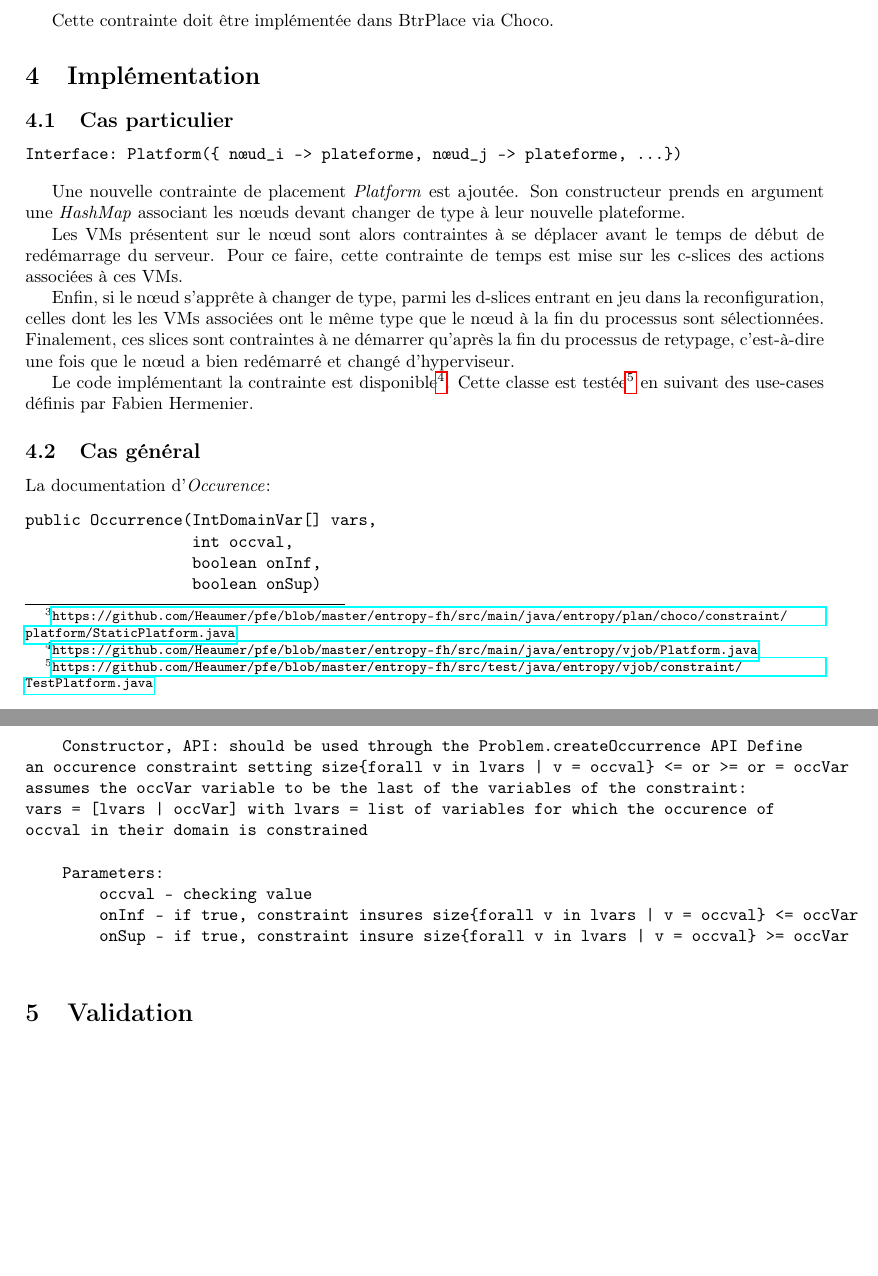
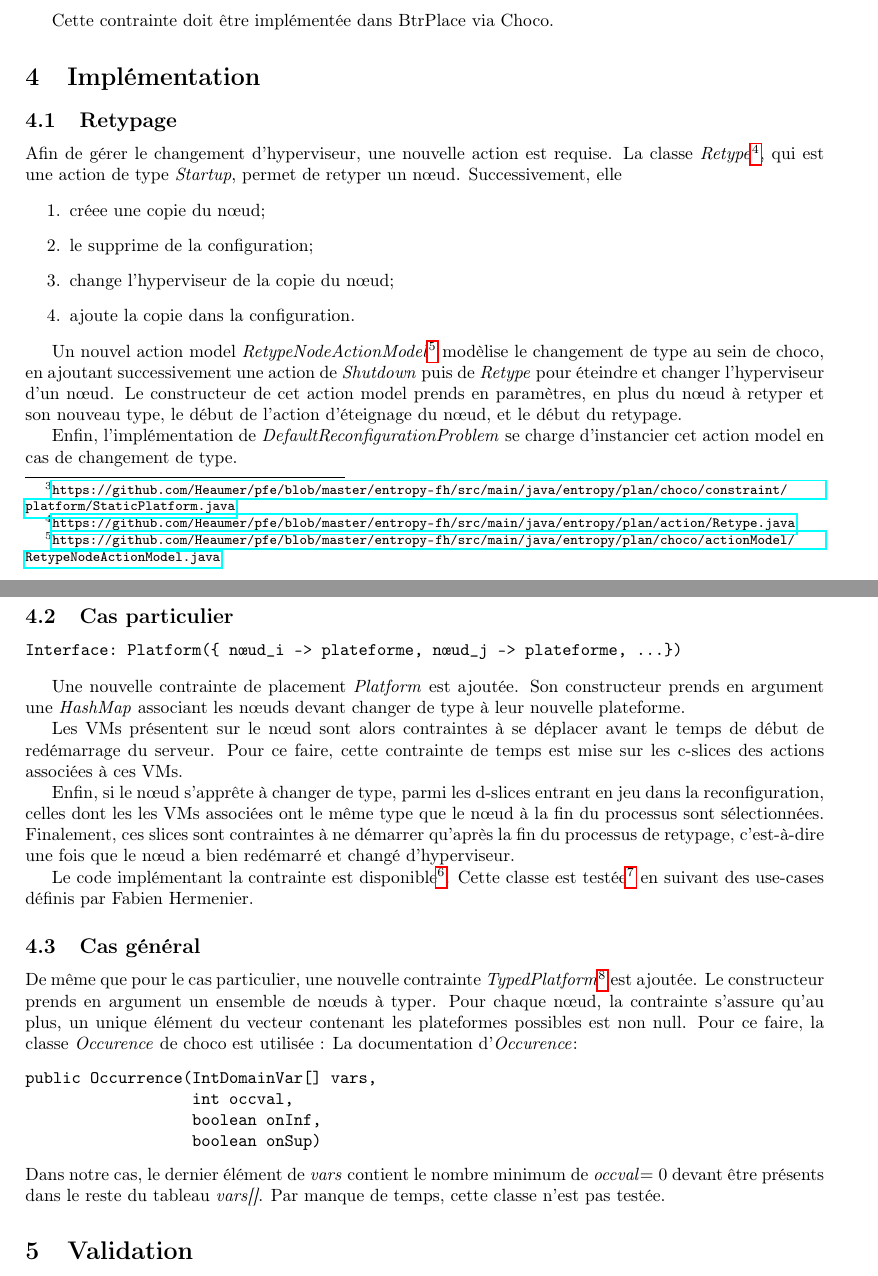
Before and after one commit to mbivert/pfe, a LaTeX paper (d2.tex): two parts of pages 5 and 6 of 7 before the commit and two parts of pages 5 and 6 of 8 after it, joined at a grey line, cut so that both start at the same text, the shorter picture padded with empty space. Compiled offline with pdfLaTeX.

Commit message:
add description about Retype plus minor editions; no RetypeActionModel is added for the general case in the code!

```diff
--- a/d2.tex
+++ b/d2.tex
@@ -249,6 +249,28 @@ un nœud de même type, ie.:
 Cette contrainte doit être implémentée dans BtrPlace via Choco.
 
 \section{Implémentation}
+\subsection{Retypage}
+Afin de gérer le changement d'hyperviseur, une nouvelle action est requise.
+La classe \textit{Retype}\footnote{\url{https://github.com/Heaumer/pfe/blob/master/entropy-fh/src/main/java/entropy/plan/action/Retype.java}}, qui est
+une action de type \textit{Startup}, permet de retyper un nœud.
+Successivement, elle
+\begin{enumerate}
+	\item créee une copie du nœud;
+	\item le supprime de la configuration;
+	\item change l'hyperviseur de la copie du nœud;
+	\item ajoute la copie dans la configuration.
+\end{enumerate}
+
+Un nouvel action model \textit{RetypeNodeActionModel}\footnote{\url{https://github.com/Heaumer/pfe/blob/master/entropy-fh/src/main/java/entropy/plan/choco/actionModel/RetypeNodeActionModel.java}}
+modèlise le changement de type au sein de choco, en ajoutant successivement
+une action de \textit{Shutdown} puis de \textit{Retype} pour éteindre et
+changer l'hyperviseur d'un nœud. Le constructeur de cet action model prends
+en paramètres, en plus du nœud à retyper et son nouveau type, le début de
+l'action d'éteignage du nœud, et le début du retypage.
+
+Enfin, l'implémentation de \textit{DefaultReconfigurationProblem} se charge
+d'instancier cet action model en cas de changement de type.
+
 \subsection{Cas particulier}
 \begin{verbatim}
 Interface: Platform({ nœud_i -> plateforme, nœud_j -> plateforme, …})
@@ -276,25 +298,24 @@ classe est testée\footnote{\url{https://github.com/Heaumer/pfe/blob/master/entr
 en suivant des use-cases définis par Fabien Hermenier.
 
 \subsection{Cas général}
+De même que pour le cas particulier, une nouvelle contrainte
+\textit{TypedPlatform}\footnote{\url{https://github.com/Heaumer/pfe/blob/master/entropy-fh/src/main/java/entropy/vjob/TypedPlatform.java}}
+est ajoutée. Le constructeur prends en argument un ensemble de nœuds
+à typer. Pour chaque nœud, la contrainte s'assure qu'au plus, un
+unique élément du vecteur contenant les plateformes possibles est non
+null. Pour ce faire, la classe \textit{Occurence} de choco est
+utilisée :
 La documentation d'\textit{Occurence}:
 \begin{verbatim}
 public Occurrence(IntDomainVar[] vars,
                   int occval,
                   boolean onInf,
                   boolean onSup)
-
-    Constructor, API: should be used through the Problem.createOccurrence API Define
-an occurence constraint setting size{forall v in lvars | v = occval} <= or >= or = occVar
-assumes the occVar variable to be the last of the variables of the constraint:
-vars = [lvars | occVar] with lvars = list of variables for which the occurence of
-occval in their domain is constrained
-
-    Parameters:
-        occval - checking value
-        onInf - if true, constraint insures size{forall v in lvars | v = occval} <= occVar
-        onSup - if true, constraint insure size{forall v in lvars | v = occval} >= occVar
-
 \end{verbatim}
+Dans notre cas, le dernier élément de \textit{vars} contient le nombre
+minimum de \textit{occval}$=0$ devant être présents dans le reste du
+tableau \textit{vars[]}.
+Par manque de temps, cette classe n'est pas testée.
 
 \section{Validation}
 Les implémentations précèdentes sont validées pas des tests unitaires mettant
```
Also changed, not shown: d2.pdf, d2.tex (3 more changed lines).
